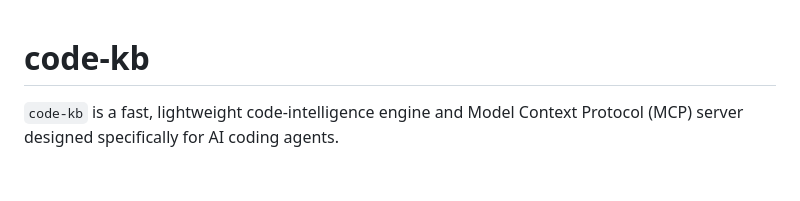
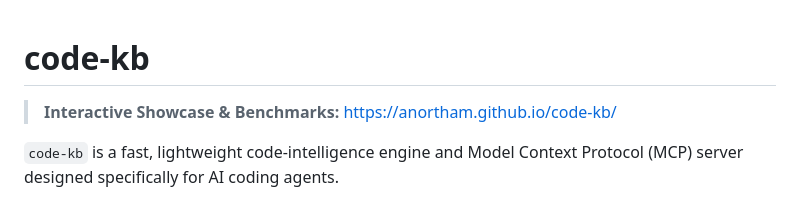
Before and after one commit to anortham/code-kb, a Markdown page: README.md, the part around the change. GitHub-like rendering; blank space fills up the shorter version.

Commit message:
docs: add link to GitHub Pages showcase site at top of README

```diff
--- a/README.md
+++ b/README.md
@@ -1,4 +1,6 @@
 # code-kb
+
+> **Interactive Showcase & Benchmarks:** [https://anortham.github.io/code-kb/](https://anortham.github.io/code-kb/)
 
 `code-kb` is a fast, lightweight code-intelligence engine and Model Context Protocol (MCP) server designed specifically for AI coding agents.
 
```
